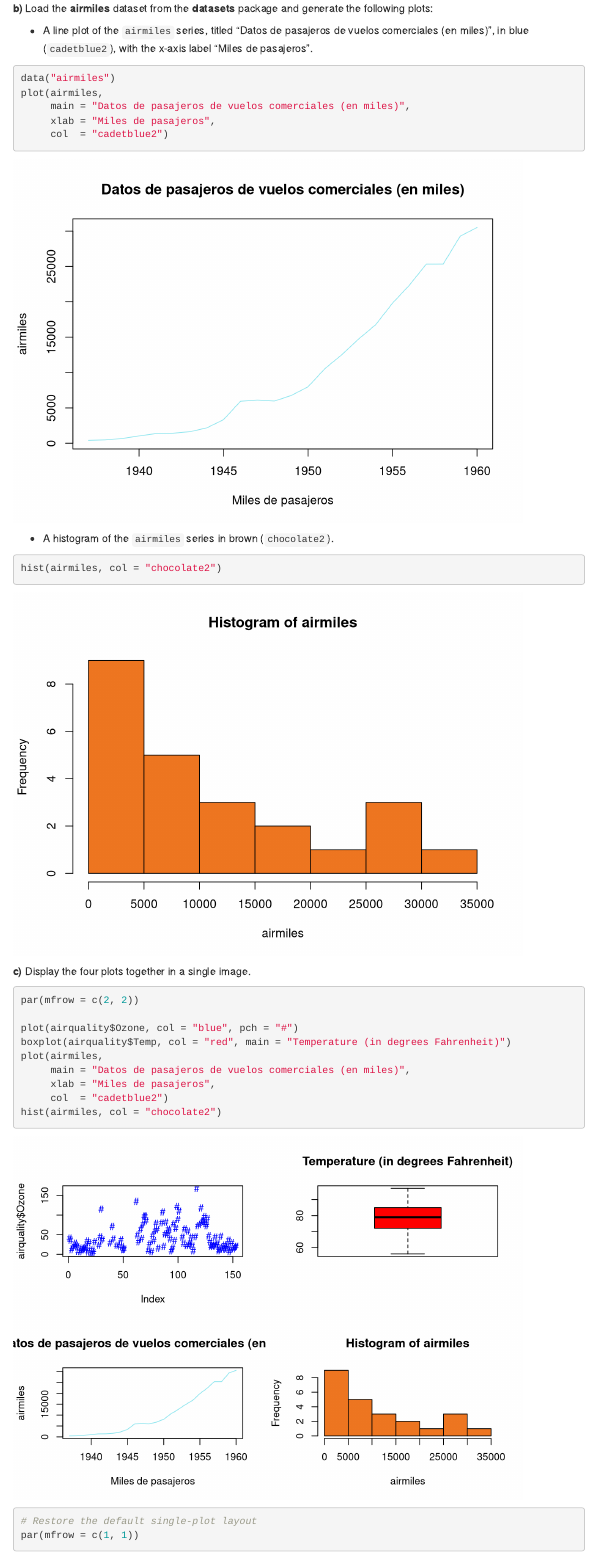
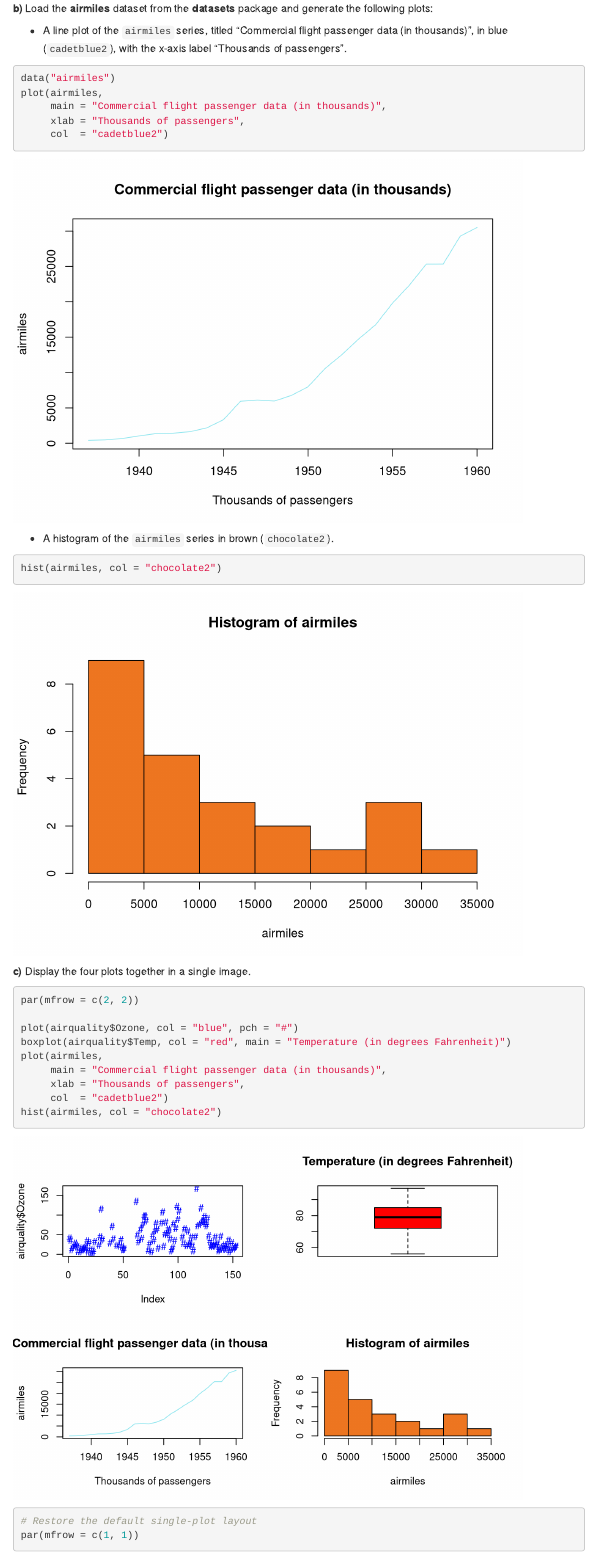
Before and after one commit to marcoscunchillos/UOC-Master-Bioinformatics, an R Markdown document (03_Software_for_Data_Analysis/lab_01_r_environment/practice_02_descriptive_graphics.Rmd): the page in a window 1100 px wide, from 15100 px down. Rendered offline with R 4.5, knitr and Pandoc, with nearby package versions; menus at the side of the page are left out.

Commit message:
Update practica 1.2.

````diff
--- a/03_Software_for_Data_Analysis/lab_01_r_environment/practice_02_descriptive_graphics.Rmd
+++ b/03_Software_for_Data_Analysis/lab_01_r_environment/practice_02_descriptive_graphics.Rmd
@@ -139,13 +139,13 @@ boxplot(airquality$Temp, col = "red", main = "Temperature (in degrees Fahrenheit
 
 **b)** Load the **airmiles** dataset from the **datasets** package and generate the following plots:
 
-- A line plot of the `airmiles` series, titled "Datos de pasajeros de vuelos comerciales (en miles)", in blue (`cadetblue2`), with the x-axis label "Miles de pasajeros".
+- A line plot of the `airmiles` series, titled "Commercial flight passenger data (in thousands)", in blue (`cadetblue2`), with the x-axis label "Thousands of passengers".
 
 ```{r ex3b-line-airmiles}
 data("airmiles")
 plot(airmiles,
-     main = "Datos de pasajeros de vuelos comerciales (en miles)",
-     xlab = "Miles de pasajeros",
+     main = "Commercial flight passenger data (in thousands)",
+     xlab = "Thousands of passengers",
      col  = "cadetblue2")
 ```
 
@@ -163,8 +163,8 @@ par(mfrow = c(2, 2))
 plot(airquality$Ozone, col = "blue", pch = "#")
 boxplot(airquality$Temp, col = "red", main = "Temperature (in degrees Fahrenheit)")
 plot(airmiles,
-     main = "Datos de pasajeros de vuelos comerciales (en miles)",
-     xlab = "Miles de pasajeros",
+     main = "Commercial flight passenger data (in thousands)",
+     xlab = "Thousands of passengers",
      col  = "cadetblue2")
 hist(airmiles, col = "chocolate2")
 
````
Also changed, not shown: 03_Software_for_Data_Analysis/lab_01_r_environment/practice_02_descriptive_graphics.html.
